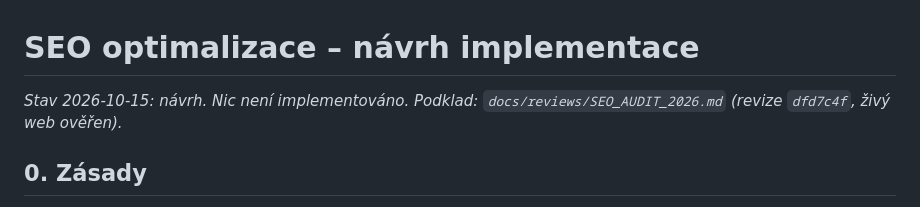
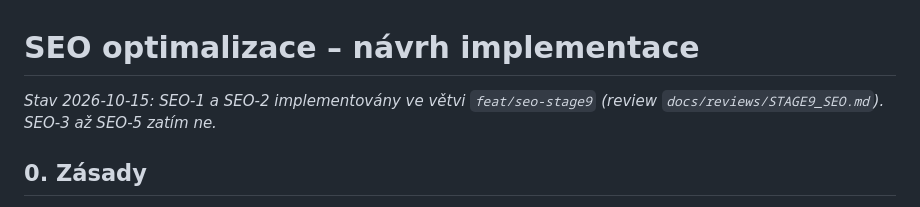
Before and after one commit to PatrikPortes/AIGuard, a Markdown page: docs/specs/SPEC_SEO_OPTIMIZATION.md, the part around the change. Drawn GitHub-style.

Commit message:
docs(seo): Stage 9 review and spec status
Co-Authored-By: Claude Opus 5.5 <noreply@anthropic.com>
Claude-Session: https://claude.ai/code/session_01Pnr8PbRj3wYeYSVBMtT4AV

```diff
--- a/docs/specs/SPEC_SEO_OPTIMIZATION.md
+++ b/docs/specs/SPEC_SEO_OPTIMIZATION.md
@@ -1,6 +1,6 @@
 # SEO optimalizace – návrh implementace
 
-*Stav 2026-10-15: návrh. Nic není implementováno. Podklad: `docs/reviews/SEO_AUDIT_2026.md` (revize `dfd7c4f`, živý web ověřen).*
+*Stav 2026-10-15: SEO-1 a SEO-2 implementovány ve větvi `feat/seo-stage9` (review `docs/reviews/STAGE9_SEO.md`). SEO-3 až SEO-5 zatím ne.*
 
 ## 0. Zásady
 
```
Also changed, not shown: docs/reviews/STAGE9_SEO.md (added, +47 -0 lines).
